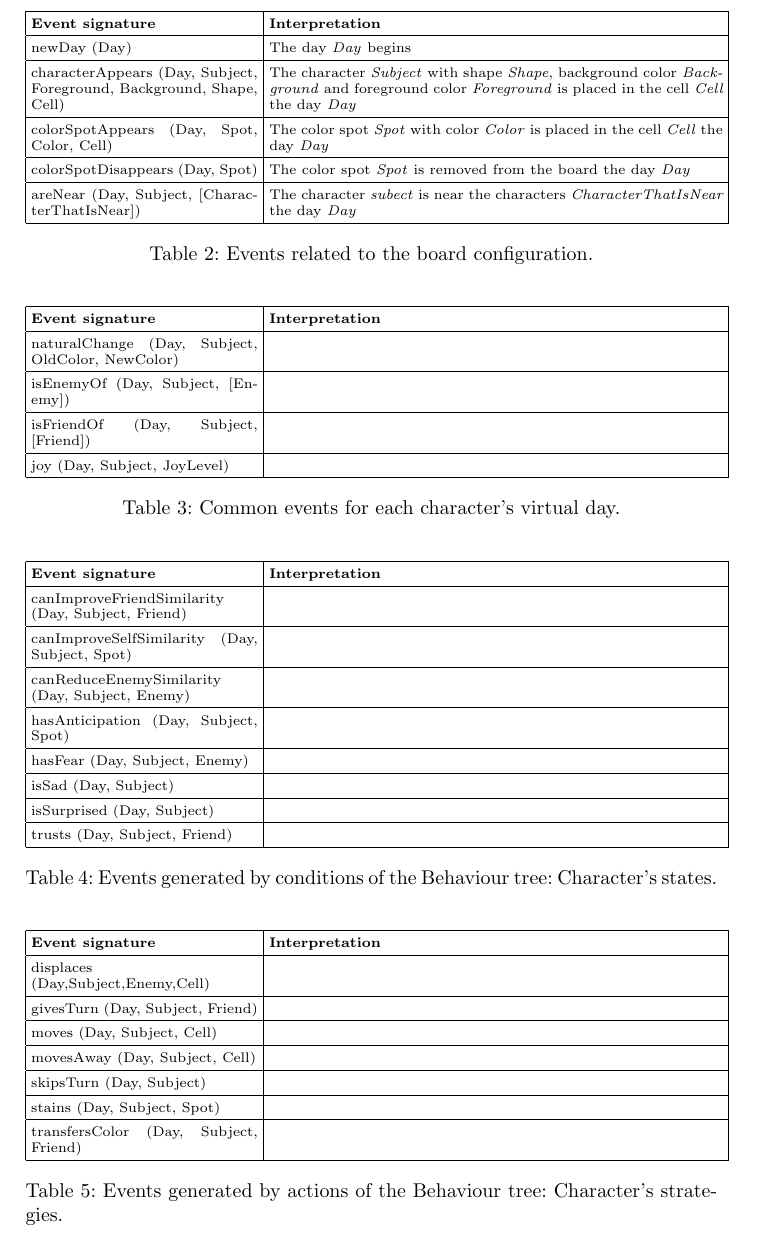
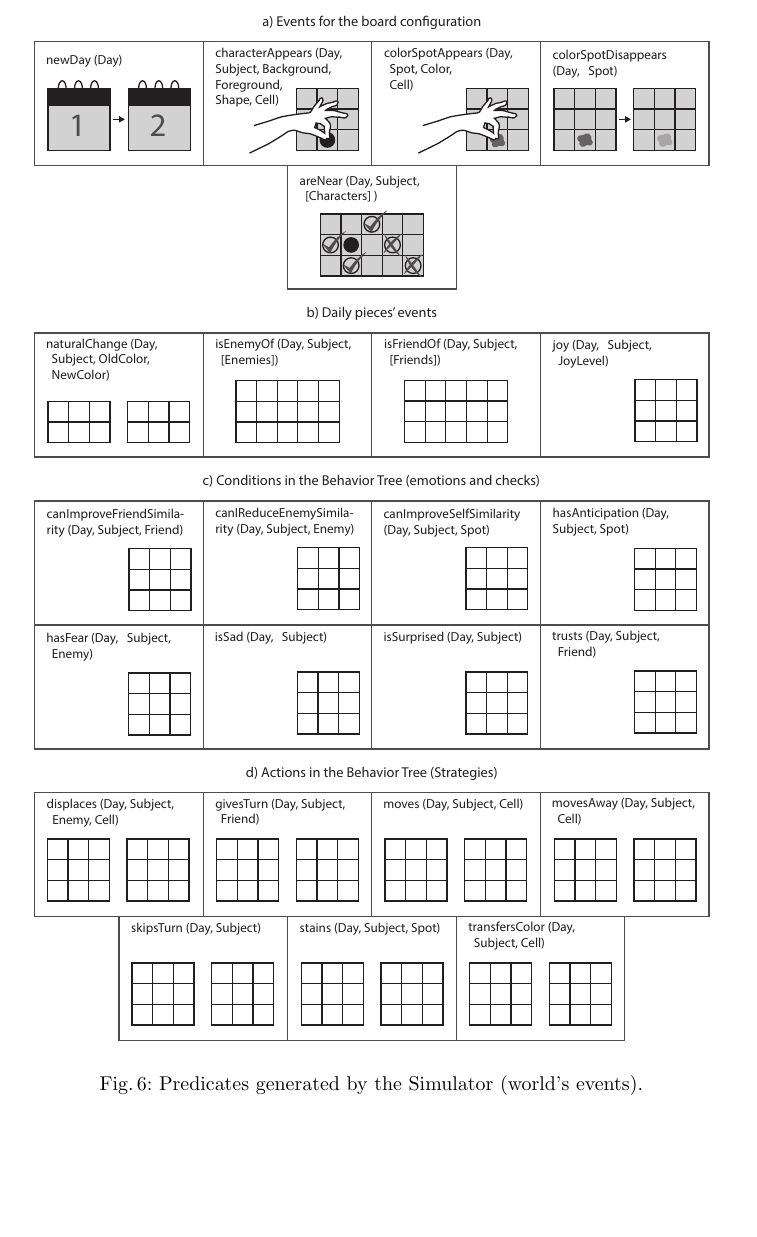
Before and after one commit to geneura-papers/2016-EvoStar, a LaTeX paper (made/made-evostar.tex): part of page 14 of 16, cut at the place of the change, the shorter picture padded with empty space. Compiled offline with pdfLaTeX; the source files are stored in an older character set and shown here as Unicode.

Commit message:
Removing table at the very end and adding a more visual explanation of the predicates (not finished, just to make you an idea of the final result).

```diff
--- a/made/made-evostar.tex
+++ b/made/made-evostar.tex
@@ -511,120 +511,8 @@ player.
 % como trabajo futuro ...
 
 % all this can probably be eliminated if space is needed - JJ
-\begin{table}[htbp]
-	\scriptsize
-	\begin{center}
-	  \def\arraystretch{1.5}
-	  \setlength\tabcolsep{0.1cm}
-	  \begin{tabular}{| p{4cm} | p{8cm} |}
-	    \hline
-	    \textbf{Event signature} & \textbf{Interpretation} \\ \hline
-	    newDay (Day) & The day \textit{Day} begins \\
-	    \hline
-	    characterAppears (Day, Subject, Foreground, Background, Shape, Cell) &
-	    The character \textit{Subject} with shape \textit{Shape}, background color \textit{Background} and foreground color \textit{Foreground} is placed in the cell \textit{Cell} the day \textit{Day} \\
-	    \hline
-	    colorSpotAppears (Day, Spot, Color, Cell) &
-	    The color spot \textit{Spot} with color \textit{Color} is placed in the cell \textit{Cell} the day \textit{Day} \\
-			\hline
-			colorSpotDisappears (Day, Spot) &
-			The color spot \textit{Spot} is removed from the board the day \textit{Day}\\
-			\hline
-			areNear (Day, Subject, [CharacterThatIsNear]) &
-			The character \textit{subect} is near the characters \textit{CharacterThatIsNear} the day \textit{Day}\\
-			\hline
-		\end{tabular}
-		\caption{Events related to the board configuration.}
-		\label{tab:board_events}
-	\end{center}
-	\vspace{-2em}
-	\scriptsize
-	\begin{center}
-		\def\arraystretch{1.5}
-		\setlength\tabcolsep{0.1cm}
-		\begin{tabular}{| p{4cm} | p{8cm} |}
-			\hline
-			\textbf{Event signature} & \textbf{Interpretation} \\ \hline
-			naturalChange (Day, Subject, OldColor, NewColor)
-			& \\
-			\hline
-			isEnemyOf (Day, Subject, [Enemy])
-			& \\
-			\hline
-			isFriendOf (Day, Subject, [Friend])
-			& \\
-			\hline
-			joy (Day, Subject, JoyLevel)
-			& \\
-			\hline
-		\end{tabular}
-		\caption{Common events for each character's virtual day.}
-		\label{tab:standard_events}
-	\end{center}
-	\vspace{-2em}
-	\scriptsize
-	\begin{center}
-		\def\arraystretch{1.5}
-		\setlength\tabcolsep{0.1cm}
-		\begin{tabular}{| p{4cm} | p{8cm} |}
-			\hline
-			\textbf{Event signature} & \textbf{Interpretation} \\ \hline
-			canImproveFriendSimilarity (Day, Subject, Friend)
-			& \\
-			\hline
-			canImproveSelfSimilarity (Day, Subject, Spot)
-			& \\
-			\hline
-			canReduceEnemySimilarity (Day, Subject, Enemy)
-			& \\
-			\hline
-			hasAnticipation (Day, Subject, Spot)
-			& \\
-			\hline
-			hasFear (Day, Subject, Enemy)
-			& \\
-			\hline
-			isSad (Day, Subject)
-			& \\
-			\hline
-			isSurprised (Day, Subject)
-			& \\
-			\hline
-			trusts (Day, Subject, Friend)
-			& \\
-			\hline
-		\end{tabular}
-		\caption{Events generated by conditions of the Behaviour tree: Character's states.}
-		\label{tab:conditions}
-	\end{center}
-	\vspace{-2em}
-	\scriptsize
-	\begin{center}
-		\def\arraystretch{1.5}
-		\setlength\tabcolsep{0.1cm}
-		\begin{tabular}{| p{4cm} | p{8cm} |}
-			\hline
-			\textbf{Event signature} & \textbf{Interpretation} \\ \hline
-			displaces (Day,Subject,Enemy,Cell)
-			& \\
-			\hline
-			givesTurn (Day, Subject, Friend)
-			& \\
-			\hline
-			moves (Day, Subject, Cell)
-			& \\
-			\hline
-			movesAway (Day, Subject, Cell)
-			& \\
-			\hline
-			skipsTurn (Day, Subject)
-			& \\
-			\hline
-			stains (Day, Subject, Spot)
-			& \\
-			\hline
-			transfersColor (Day, Subject, Friend)
-			& \\
-			\hline
-		\end{tabular}
-		\caption{Events generated by actions of the Behaviour tree: Character's strategies.}
+\begin{figure}[h!tbp]
+	\includegraphics[width=\textwidth]{predicates.pdf}
+	\caption{Predicates generated by the Simulator (world's events).}
+	\label{fig:predicates}
+\end{figure}
```
Also changed, not shown: made/predicates.pdf (added), made/made-evostar.tex (3 more changed lines).
